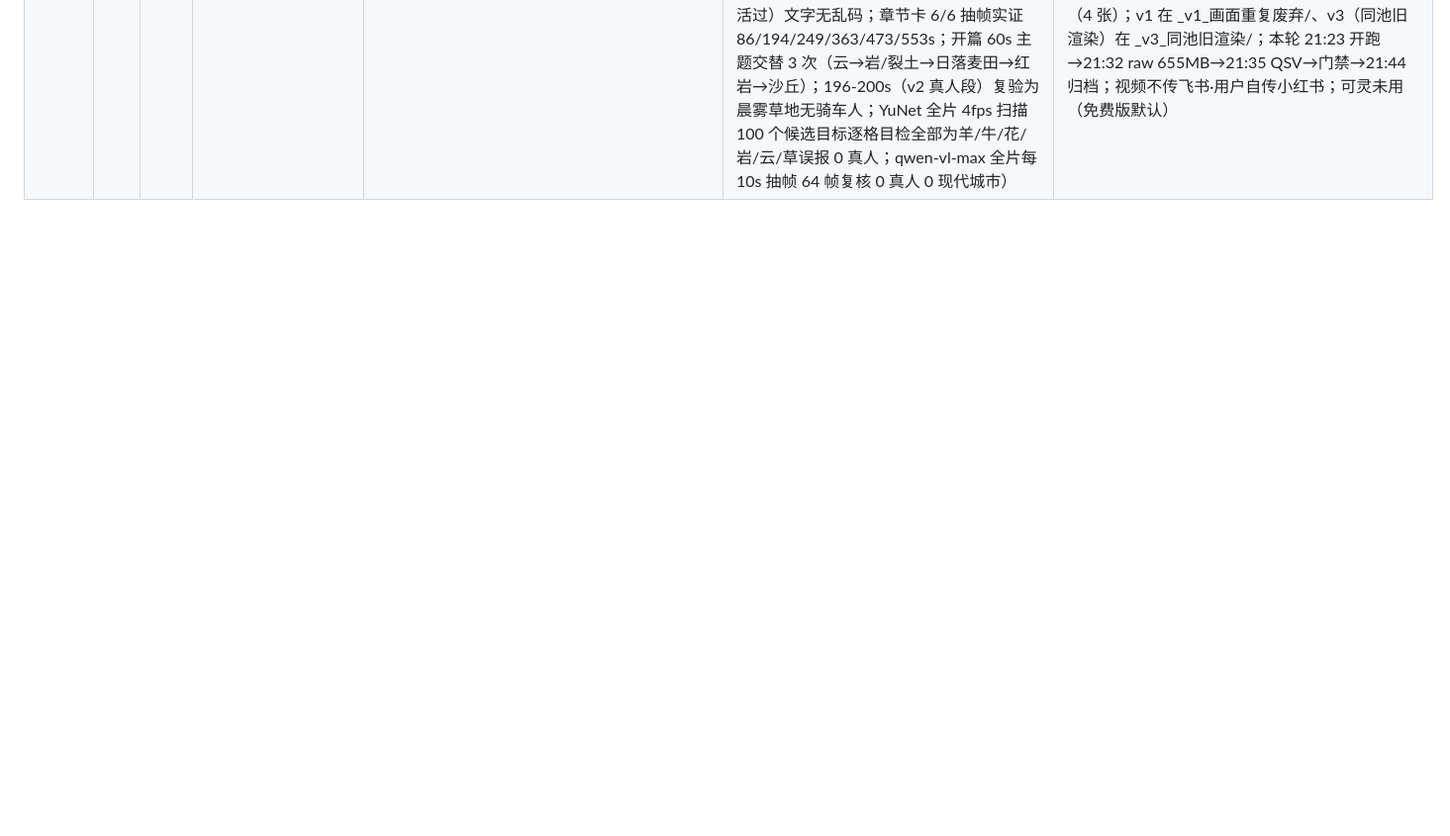
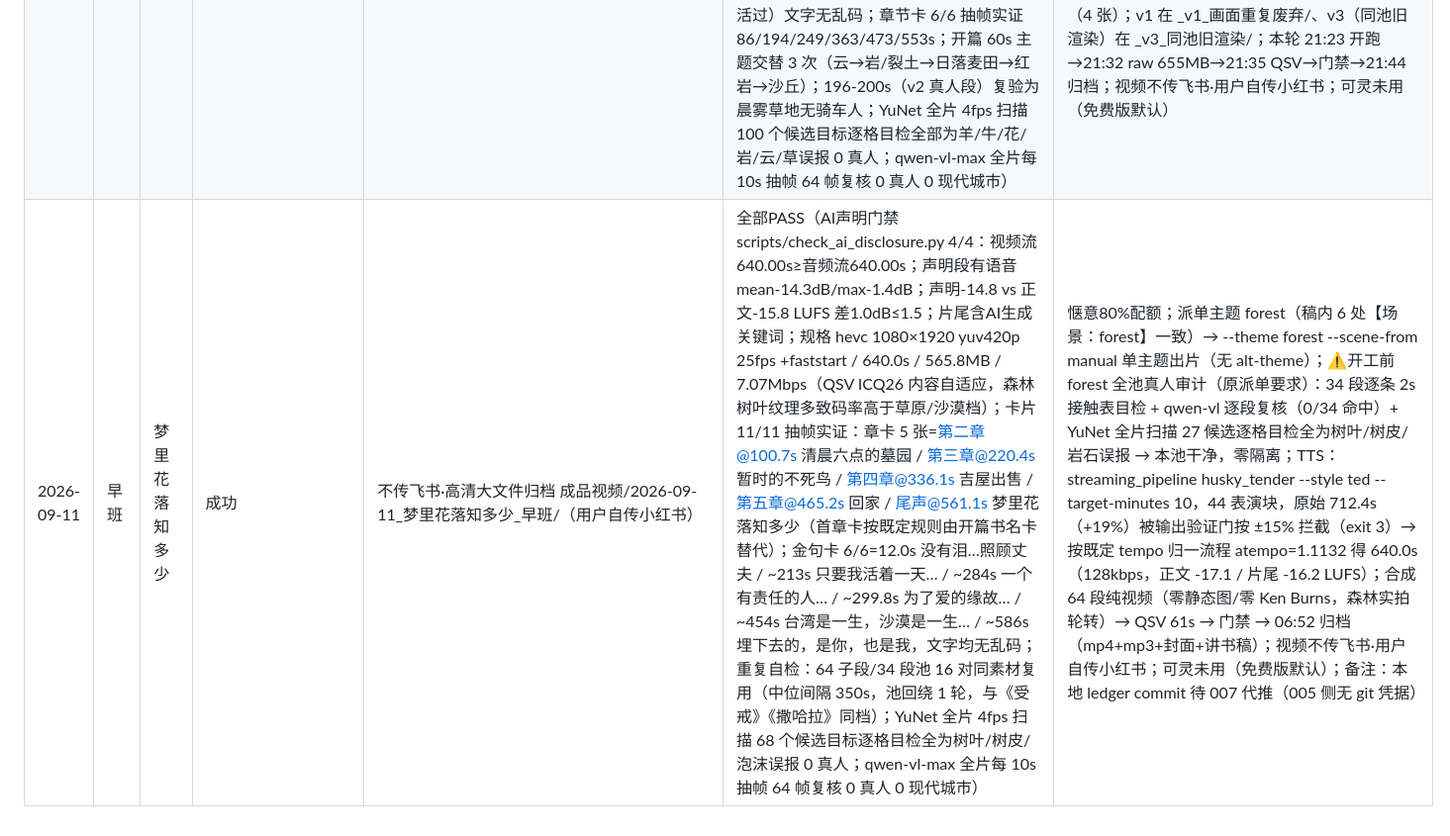
Before and after one commit to QINGcha7911/bookmadebook, a Markdown page: pipeline-ledger.md, the part around the change. Shown at 99% size. GitHub-like rendering; blank space fills up the shorter version.

Commit message:
ledger: 2026-09-11 早班 梦里花落知多少 交付（forest 池审计干净；tempo 归一 640s；门禁4/4）

```diff
--- a/pipeline-ledger.md
+++ b/pipeline-ledger.md
@@ -29,3 +29,4 @@
 | 2026-09-10 | 晚班 | 撒哈拉的故事 | 成功（desert 池剔除 1 段含真人素材后重渲染） | 不传飞书·高清大文件归档 成品视频/2026-09-10_撒哈拉的故事_晚班/（用户自传小红书） | 全部PASS（AI声明门禁4/4 调度独立复跑：视频流640.00s≥音频流640.00s/声明-16.3 vs 正文-16.9差0.6dB≤1.5/声明段有语音mean-15.8dB max-2.1dB/片尾含AI生成关键词；hevc 1080×1920 yuv420p 25fps +faststart/412.7MB（QSV ICQ26 5.02Mbps，牧场草地纹理细节多码率偏高）/640.0s含6.8s声明；005 自检：转写交叉核验 6 张章节卡全部落在正确章节内容（86s『前世的乡愁』/194s『捡垃圾建家』/249s『中国饭店』/363s『哑巴奴隶』/473s『我行我素爱情』/553s『尾声梦里花落』）；5 张金句卡均在旁白处±数秒；YuNet 全片扫描（25fps/4fps采样）964 命中帧→119 持续目标，代表位目检全部为云/草/蓟花/牛/羊/沙纹误报，0 真人） | 惬意80%配额；讲书稿004已备（4026字符/CJK2861/7章/6金句）跳过写稿；派单要求『--theme pasture --scene-from manual』且『开篇60s必须≥2主题交替』（两条自相矛盾）→ 005 给 video_composer.py 新增 add-only 参数 --alt-theme/--alt-window：开篇 60s 按 4 块交替主/备主题，其后每 30s 插 1 块备主题（desert 占比 25%），并把子段 chapter_idx 按章节字符比例时间轴重归属（manual 单主题模式原会丢章节黑场/逐章调色）；开篇 60s 实证：云/日（pasture）→沙丘（desert）→麦田（pasture）→沙丘（desert），3 次主题切换；⚠️desert 池审计（007 四池审计未覆盖）：02_02/03_05/04/06 干净入库，01_01（第一视角赤脚+纹身+绿短裤真人腿）剔除→_excluded_people/，05 与 03_05 同文件（md5 相同）→_excluded_dup/；补下载 Pexels desert 两轮 15 段仅新增 0 段可用（多为重复/720p/沙板游客/公路），desert 池维持 4 段；TTS 722.2s（偏长20%）→tempo1.1284 归一 640.0s；声明段原比正文响 1.7dB（门禁 FAIL）→尾段 volume-1.2dB 重拼后 0.6dB 通过（重拼经 composer loudnorm 后再验）；金句 6→5 张：『生命的过程，无论是阳春白雪，还是青菜豆腐…』42字超 extract_quotes 40 字上限被过滤（既定规则，未改稿免动时间轴）；合成 6min（86 段实拍，00 静态图/00 Ken Burns），QSV 硬编 57s；视频不传飞书·归档 Windows 路径 D:\AI软件\bookmadebook\成品视频\2026-09-10_撒哈拉的故事_晚班\ |
 | 2026-09-10 | 晚班 | 撒哈拉的故事 | 成功 | 短视频制作群（文案om_x100b651d5e07b0b4c001957e0863671/地址om_x100b651d5eaaa0b4df316fcda742405/商品om_x100b651d5e5920b4de7a95630d9405e；Home汇报om_x100b651d5f5b7ca4c0792f92f0247f5） | 全部PASS（AI声明门禁4/4调度独立复跑：视频流640.00s=音频流640.00s/声明-16.3 vs 正文-16.9 LUFS差0.6dB≤1.5/片尾声明段有语音-15.8dB/含AI关键词；hevc 1080×1920 yuv420p 25fps/412.7MB（QSV ICQ26 5.02Mbps内容自适应，与9/8-9/10基线同档）/640.0s含6.8s声明/moov在头部faststart；调度抽帧qwen-vl-max复核9帧(8/20/30/58/86/172/448/611/637s)：0真人、开篇60s三主题交替(云海→沙丘→草原)、金句字卡逐字与讲书稿一致无乱码(唉真豪华真豪华/田园风味这么简单反而好看/世界上没有第二个撒哈拉了/他要的是爱是亲情是家是温暖/生命不在于长短而在于是否痛快地活过)、右下角AI角标恒在） | 周书单周四晚（撒哈拉的故事\|惬意生活\|husky_tender\|pasture）；讲书稿004当日下午16:53已备(3068字符≈2573汉字/7章/6金句/审稿PASS)跳过写稿直接派单；⚠️稿内7处【场景】标记全误标warm_home(与周书单pasture不符，同9/10早班受戒问题再现)→派单明确 --theme pasture --scene-from manual --alt-theme desert 统一出片；⚠️素材审计：desert池01_01.mp4含真人→005隔离_excluded_people(池剩4段)；渲染重启2次(18:33首次静默中断→setsid分离重启成功)；005 18:18接单→18:22 TTS 640s→18:52合成raw 648MB→18:53 QSV→18:56门禁→19:13交付归档成品视频/2026-09-10_撒哈拉的故事_晚班/(412.7MB+mp3+封面+讲书稿)；004 18:22交文案(303字三拍/3标题公式错开/商品5件实价33.8-101.4/发布建议9-27周日晚)；视频不传飞书·用户自传小红书；可灵未用(免费版默认)；task_tracker 004/005 add+done本次持久化正常
 | 2026-09-10 | 晚班 | 撒哈拉的故事 | 成功（v4 重出：007 全池人体检测（yunet+HOG+VL）放行后按 `--theme pasture --scene-from manual --alt-theme desert --alt-window 60` 重渲） | 不传飞书·高清大文件归档 成品视频/2026-09-10_撒哈拉的故事_晚班/（用户自传小红书） | 全部PASS（AI声明门禁 scripts/check_ai_disclosure.py 4/4：视频流639.88s≥音频流640.00s；声明段有语音 mean-15.8dB/max-2.1dB；声明-16.3 vs 正文-16.9 LUFS 差0.6dB≤1.5；片尾含AI生成关键词；规格 hevc 1080×1920 yuv420p 25fps +faststart / 640.0s / 403.1MB / 5.04Mbps（QSV ICQ26 内容自适应）；重复自检：desert 23 块 1 对（112.5s↔622.5s，间隔 510s；池 22 段 < 23 块，第二轮回绕 1 段，已远优于 v1 的 120s 周期）、pasture 63 块/30 段 18 对（约5min间隔整池轮转，与《受戒》同档）；金句卡 5/5 抽帧实证（12.5s 唉真豪华真豪华 / 50.7s 田园风味这么简单反而好看 / 167.1s 世界上没有第二个撒哈拉了 / 443.4s 他要的是爱是亲情是家是温暖 / 607.5s 生命不在于长短而在于是否痛快地活过）文字无乱码；章节卡 6/6 抽帧实证 86/194/249/363/473/553s；开篇 60s 主题交替 3 次（云→岩/裂土→日落麦田→红岩→沙丘）；196-200s（v2 真人段）复验为晨雾草地无骑车人；YuNet 全片 4fps 扫描 100 个候选目标逐格目检全部为羊/牛/花/岩/云/草误报 0 真人；qwen-vl-max 全片每 10s 抽帧 64 帧复核 0 真人 0 现代城市） | 惬意80%配额；周书单周四晚（撒哈拉的故事\|惬意生活\|husky_tender\|pasture）；TTS 复用 18:22 已归一 640s 音频（撒哈拉的故事_10min_fix.mp3，片尾声明响度已对齐）；⚠️池量差异（需 007 知晓）：007 报 pasture 33/desert 23，本机实际 pasture 30/desert 22，因 005 本轮额外隔离 pasture/17.mp4（麦田远处农人@16s 紫衣人影）、pasture/30.mp4（骆驼队骑手，与 desert 已剔除 10_骆驼队_骑手真人.mp4 同 md5 e59080f3）、pasture/29.mp4（与 desert/09 同 md5，仅骆驼剪影，移 _excluded_dup）、desert/29.mp4（赤脚真人脚腿，与 desert/01_01.mp4 同 md5 51bc2cf0）；证据帧已存 bookmadebook-output/audit_20260910_sahara_people_evidence/（4 张）；v1 在 _v1_画面重复废弃/、v3（同池旧渲染）在 _v3_同池旧渲染/；本轮 21:23 开跑→21:32 raw 655MB→21:35 QSV→门禁→21:44 归档；视频不传飞书·用户自传小红书；可灵未用（免费版默认） |
+| 2026-09-11 | 早班 | 梦里花落知多少 | 成功 | 不传飞书·高清大文件归档 成品视频/2026-09-11_梦里花落知多少_早班/（用户自传小红书） | 全部PASS（AI声明门禁 scripts/check_ai_disclosure.py 4/4：视频流640.00s≥音频流640.00s；声明段有语音 mean-14.3dB/max-1.4dB；声明-14.8 vs 正文-15.8 LUFS 差1.0dB≤1.5；片尾含AI生成关键词；规格 hevc 1080×1920 yuv420p 25fps +faststart / 640.0s / 565.8MB / 7.07Mbps（QSV ICQ26 内容自适应，森林树叶纹理多致码率高于草原/沙漠档）；卡片 11/11 抽帧实证：章卡 5 张=第二章@100.7s 清晨六点的墓园 / 第三章@220.4s 暂时的不死鸟 / 第四章@336.1s 吉屋出售 / 第五章@465.2s 回家 / 尾声@561.1s 梦里花落知多少（首章卡按既定规则由开篇书名卡替代）；金句卡 6/6=12.0s 没有泪…照顾丈夫 / ~213s 只要我活着一天… / ~284s 一个有责任的人… / ~299.8s 为了爱的缘故… / ~454s 台湾是一生，沙漠是一生… / ~586s 埋下去的，是你，也是我，文字均无乱码；重复自检：64 子段/34 段池 16 对同素材复用（中位间隔 350s，池回绕 1 轮，与《受戒》《撒哈拉》同档）；YuNet 全片 4fps 扫描 68 个候选目标逐格目检全为树叶/树皮/泡沫误报 0 真人；qwen-vl-max 全片每 10s 抽帧 64 帧复核 0 真人 0 现代城市） | 惬意80%配额；派单主题 forest（稿内 6 处【场景：forest】一致）→ --theme forest --scene-from manual 单主题出片（无 alt-theme）；⚠️开工前 forest 全池真人审计（原派单要求）：34 段逐条 2s 接触表目检 + qwen-vl 逐段复核（0/34 命中）+ YuNet 全片扫描 27 候选逐格目检全为树叶/树皮/岩石误报 → 本池干净，零隔离；TTS：streaming_pipeline husky_tender --style ted --target-minutes 10，44 表演块，原始 712.4s（+19%）被输出验证门按 ±15% 拦截（exit 3）→ 按既定 tempo 归一流程 atempo=1.1132 得 640.0s（128kbps，正文 -17.1 / 片尾 -16.2 LUFS）；合成 64 段纯视频（零静态图/零 Ken Burns，森林实拍轮转）→ QSV 61s → 门禁 → 06:52 归档（mp4+mp3+封面+讲书稿）；视频不传飞书·用户自传小红书；可灵未用（免费版默认）；备注：本地 ledger commit 待 007 代推（005 侧无 git 凭据） |
```
